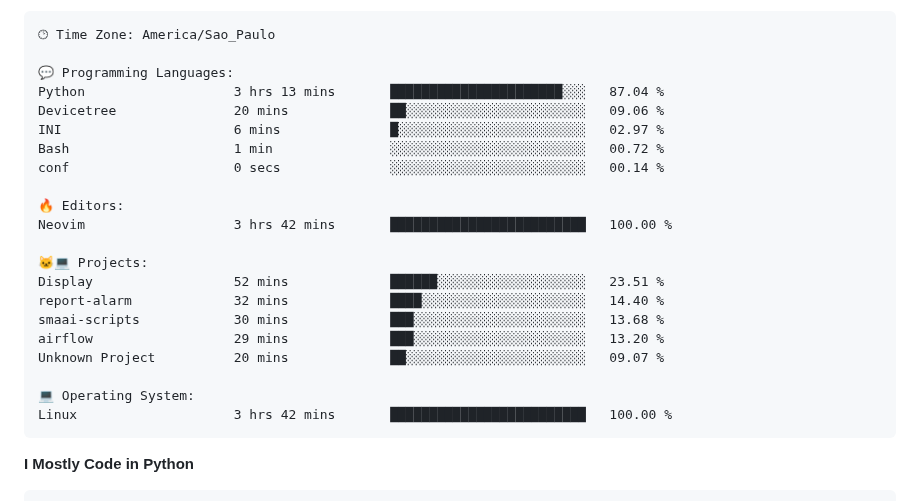
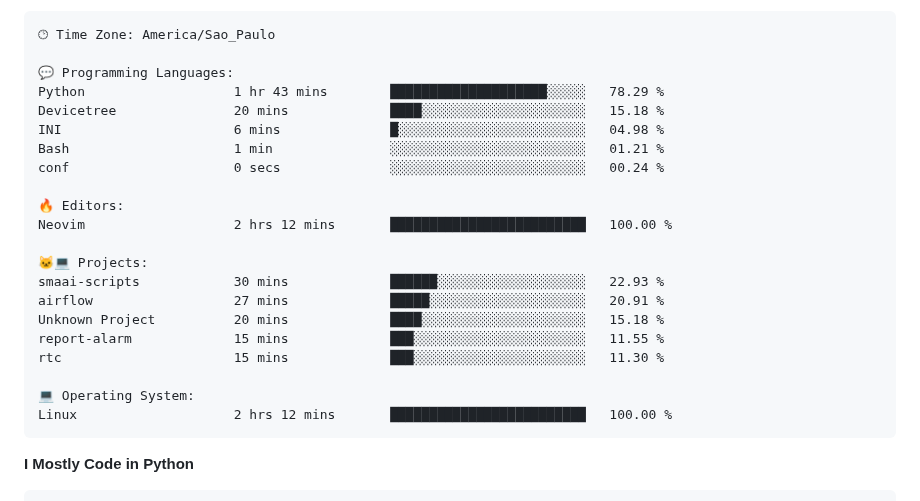
Before and after one commit to Gedankenn/Gedankenn, a Markdown page: README.md, the part around one of its changes. Rendered like a GitHub page.

Commit message:
Updated with Dev Metrics

````diff
--- a/README.md
+++ b/README.md
@@ -45,24 +45,24 @@ Sunday                   26 commits          ████░░░░░░░
 🕑︎ Time Zone: America/Sao_Paulo
 
 💬 Programming Languages:
-Python                   3 hrs 13 mins       ██████████████████████░░░   87.04 %
-Devicetree               20 mins             ██░░░░░░░░░░░░░░░░░░░░░░░   09.06 %
-INI                      6 mins              █░░░░░░░░░░░░░░░░░░░░░░░░   02.97 %
-Bash                     1 min               ░░░░░░░░░░░░░░░░░░░░░░░░░   00.72 %
-conf                     0 secs              ░░░░░░░░░░░░░░░░░░░░░░░░░   00.14 %
+Python                   1 hr 43 mins        ████████████████████░░░░░   78.29 %
+Devicetree               20 mins             ████░░░░░░░░░░░░░░░░░░░░░   15.18 %
+INI                      6 mins              █░░░░░░░░░░░░░░░░░░░░░░░░   04.98 %
+Bash                     1 min               ░░░░░░░░░░░░░░░░░░░░░░░░░   01.21 %
+conf                     0 secs              ░░░░░░░░░░░░░░░░░░░░░░░░░   00.24 %
 
 🔥 Editors:
-Neovim                   3 hrs 42 mins       █████████████████████████   100.00 %
+Neovim                   2 hrs 12 mins       █████████████████████████   100.00 %
 
 🐱‍💻 Projects:
-Display                  52 mins             ██████░░░░░░░░░░░░░░░░░░░   23.51 %
-report-alarm             32 mins             ████░░░░░░░░░░░░░░░░░░░░░   14.40 %
-smaai-scripts            30 mins             ███░░░░░░░░░░░░░░░░░░░░░░   13.68 %
-airflow                  29 mins             ███░░░░░░░░░░░░░░░░░░░░░░   13.20 %
-Unknown Project          20 mins             ██░░░░░░░░░░░░░░░░░░░░░░░   09.07 %
+smaai-scripts            30 mins             ██████░░░░░░░░░░░░░░░░░░░   22.93 %
+airflow                  27 mins             █████░░░░░░░░░░░░░░░░░░░░   20.91 %
+Unknown Project          20 mins             ████░░░░░░░░░░░░░░░░░░░░░   15.18 %
+report-alarm             15 mins             ███░░░░░░░░░░░░░░░░░░░░░░   11.55 %
+rtc                      15 mins             ███░░░░░░░░░░░░░░░░░░░░░░   11.30 %
 
 💻 Operating System:
-Linux                    3 hrs 42 mins       █████████████████████████   100.00 %
+Linux                    2 hrs 12 mins       █████████████████████████   100.00 %
 ```
 
 **I Mostly Code in Python**
````
Also changed, not shown: other parts of README.md (+1 -1 lines).
